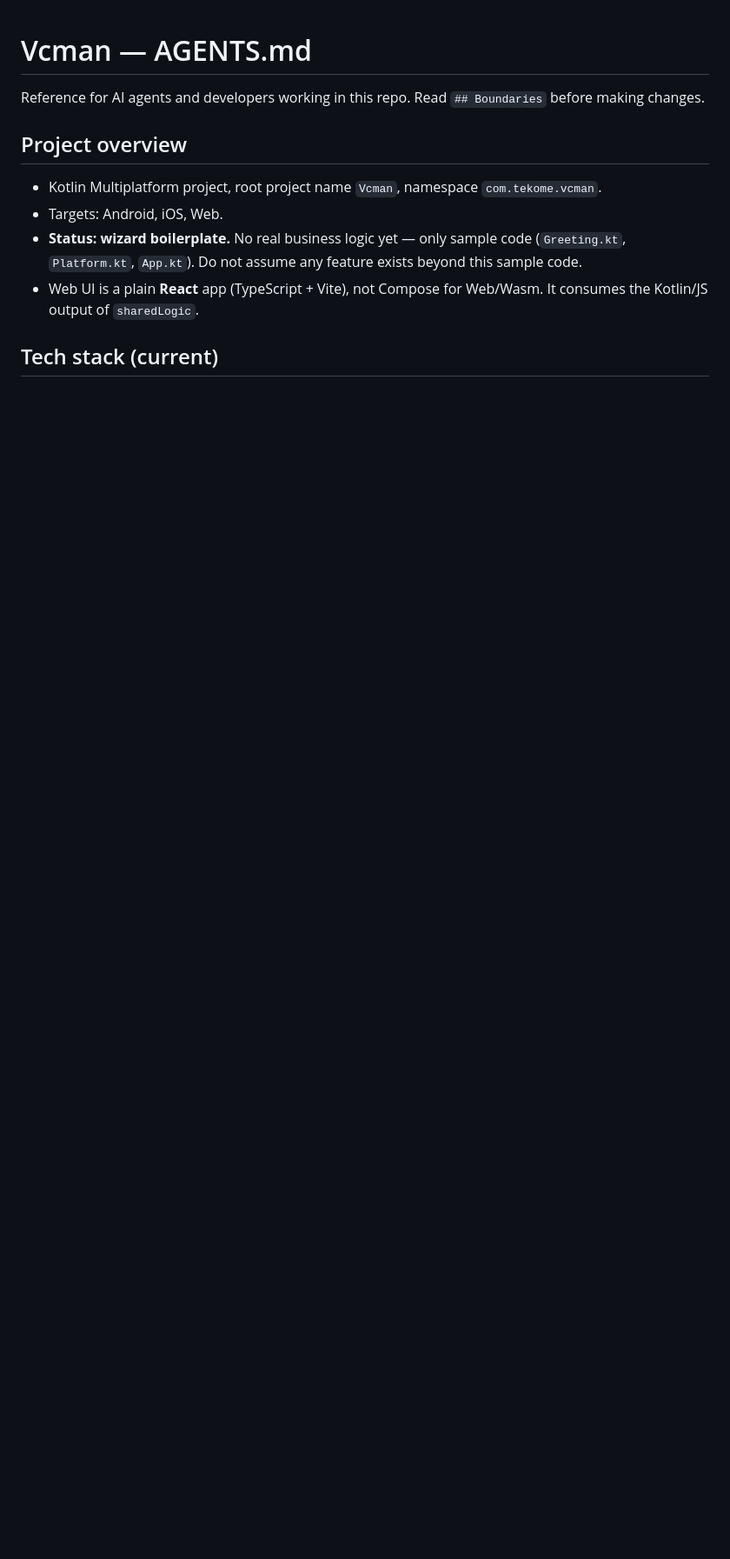
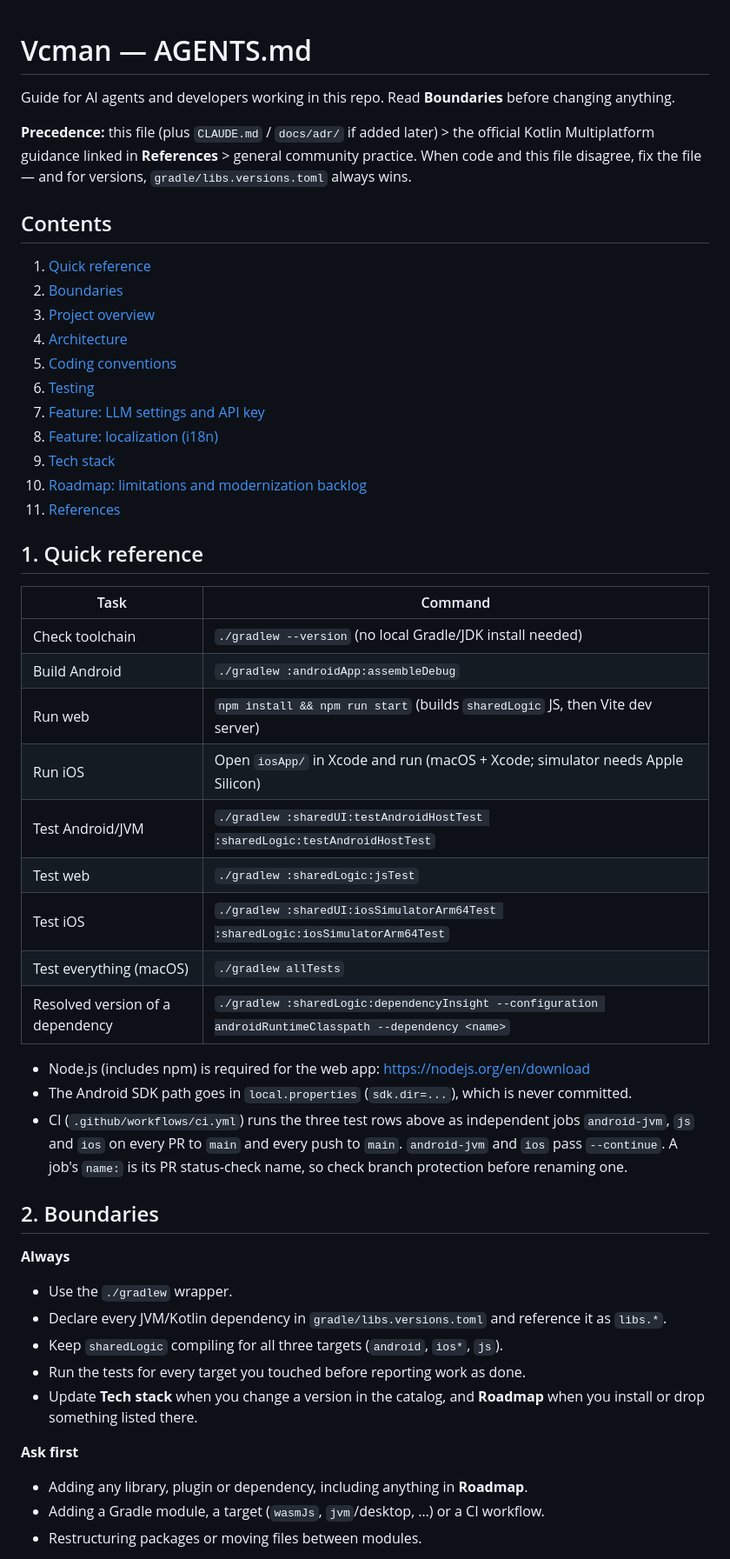
Before and after one commit to hungnb94/vcman-kmp, a Markdown page: AGENTS.md, the part around one of its changes. Shown at 87% size. GitHub-like rendering; blank space fills up the shorter version.

```diff
--- a/AGENTS.md
+++ b/AGENTS.md
@@ -1,12 +1,52 @@
 # Vcman — AGENTS.md
 
-Reference for AI agents and developers working in this repo. Read `## Boundaries` before making changes.
+Guide for AI agents and developers working in this repo. Read **Boundaries** before changing anything.
 
-## Project overview
+**Precedence:** this file (plus `CLAUDE.md` / `docs/adr/` if added later) > the official Kotlin Multiplatform guidance linked in **References** > general community practice. When code and this file disagree, fix the file — and for versions, `gradle/libs.versions.toml` always wins.
 
-- Kotlin Multiplatform project, root project name `Vcman`, namespace `com.tekome.vcman`.
-- Targets: Android, iOS, Web.
-- **Status: wizard boilerplate.** No real business logic yet — only sample code (`Greeting.kt`, `Platform.kt`, `App.kt`). Do not assume any feature exists beyond this sample code.
-- Web UI is a plain **React** app (TypeScript + Vite), not Compose for Web/Wasm. It consumes the Kotlin/JS output of `sharedLogic`.
+## Contents
 
-## Tech stack (current)
+1. [Quick reference](#1-quick-reference)
+2. [Boundaries](#2-boundaries)
+3. [Project overview](#3-project-overview)
+4. [Architecture](#4-architecture)
+5. [Coding conventions](#5-coding-conventions)
+6. [Testing](#6-testing)
+7. [Feature: LLM settings and API key](#7-feature-llm-settings-and-api-key)
+8. [Feature: localization (i18n)](#8-feature-localization-i18n)
+9. [Tech stack](#9-tech-stack)
+10. [Roadmap: limitations and modernization backlog](#10-roadmap-limitations-and-modernization-backlog)
+11. [References](#11-references)
+
+## 1. Quick reference
+
+| Task | Command |
+|---|---|
+| Check toolchain | `./gradlew --version` (no local Gradle/JDK install needed) |
+| Build Android | `./gradlew :androidApp:assembleDebug` |
+| Run web | `npm install && npm run start` (builds `sharedLogic` JS, then Vite dev server) |
+| Run iOS | Open `iosApp/` in Xcode and run (macOS + Xcode; simulator needs Apple Silicon) |
+| Test Android/JVM | `./gradlew :sharedUI:testAndroidHostTest :sharedLogic:testAndroidHostTest` |
+| Test web | `./gradlew :sharedLogic:jsTest` |
+| Test iOS | `./gradlew :sharedUI:iosSimulatorArm64Test :sharedLogic:iosSimulatorArm64Test` |
+| Test everything (macOS) | `./gradlew allTests` |
+| Resolved version of a dependency | `./gradlew :sharedLogic:dependencyInsight --configuration androidRuntimeClasspath --dependency <name>` |
+
+- Node.js (includes npm) is required for the web app: https://nodejs.org/en/download
+- The Android SDK path goes in `local.properties` (`sdk.dir=...`), which is never committed.
+- CI (`.github/workflows/ci.yml`) runs the three test rows above as independent jobs `android-jvm`, `js` and `ios` on every PR to `main` and every push to `main`. `android-jvm` and `ios` pass `--continue`. A job's `name:` is its PR status-check name, so check branch protection before renaming one.
+
+## 2. Boundaries
+
+**Always**
+- Use the `./gradlew` wrapper.
+- Declare every JVM/Kotlin dependency in `gradle/libs.versions.toml` and reference it as `libs.*`.
+- Keep `sharedLogic` compiling for all three targets (`android`, `ios*`, `js`).
+- Run the tests for every target you touched before reporting work as done.
+- Update **Tech stack** when you change a version in the catalog, and **Roadmap** when you install or drop something listed there.
+
+**Ask first**
+- Adding any library, plugin or dependency, including anything in **Roadmap**.
+- Adding a Gradle module, a target (`wasmJs`, `jvm`/desktop, …) or a CI workflow.
+- Restructuring packages or moving files between modules.
+
```
Also changed, not shown: other parts of AGENTS.md (+171 -175 lines).
